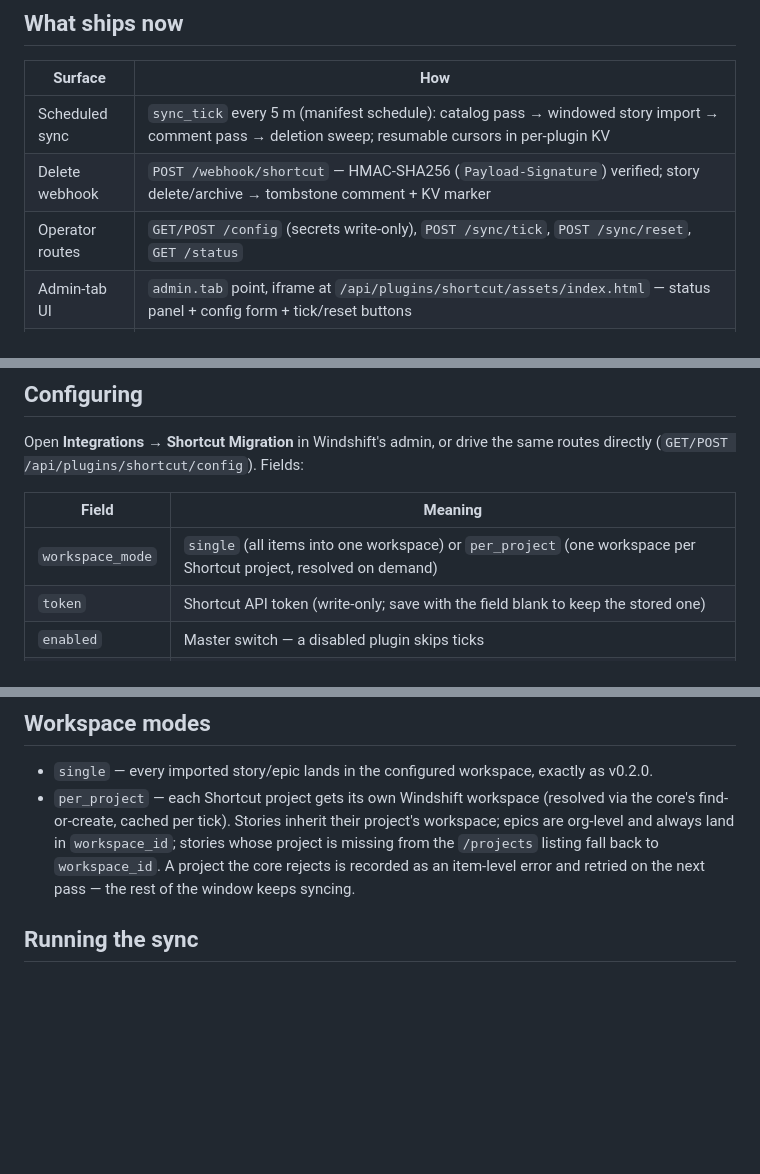
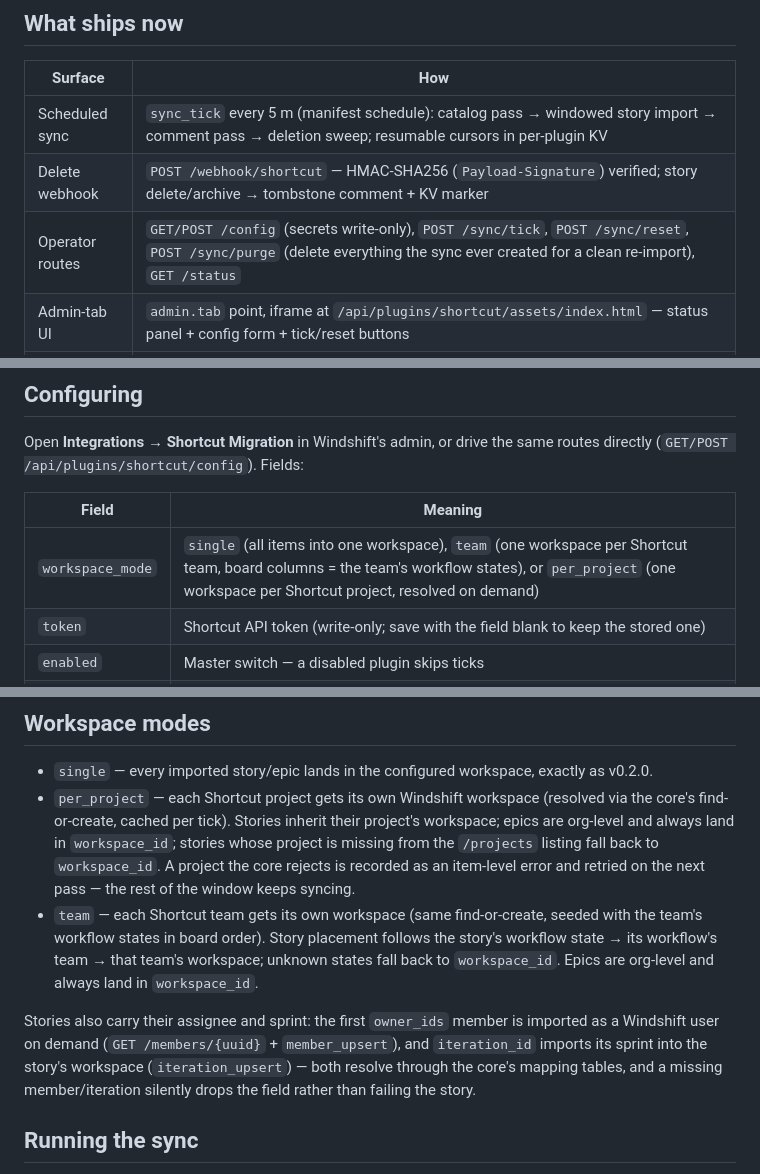
Before and after one commit to NSXBet/windshift-plugin-shortcut, a Markdown page: README.md, 3 parts joined by grey strips. Drawn GitHub-style; blank space fills up the shorter version.

```diff
--- a/README.md
+++ b/README.md
@@ -15,7 +15,7 @@ panel.
 |---|---|
 | Scheduled sync | `sync_tick` every 5 m (manifest schedule): catalog pass → windowed story import → comment pass → deletion sweep; resumable cursors in per-plugin KV |
 | Delete webhook | `POST /webhook/shortcut` — HMAC-SHA256 (`Payload-Signature`) verified; story delete/archive → tombstone comment + KV marker |
-| Operator routes | `GET/POST /config` (secrets write-only), `POST /sync/tick`, `POST /sync/reset`, `GET /status` |
+| Operator routes | `GET/POST /config` (secrets write-only), `POST /sync/tick`, `POST /sync/reset`, `POST /sync/purge` (delete everything the sync ever created for a clean re-import), `GET /status` |
 | Admin-tab UI | `admin.tab` point, iframe at `/api/plugins/shortcut/assets/index.html` — status panel + config form + tick/reset buttons |
 | Persistent state | `kv_get`/`kv_set` host functions — per-plugin KV, survives restarts |
 | Release | `task build` → `dist/shortcut.zip` (`manifest.json` + `plugin.wasm` + `assets/`), attached to a GitHub Release by CI |
@@ -72,7 +72,7 @@ same routes directly (`GET/POST /api/plugins/shortcut/config`). Fields:
 
 | Field | Meaning |
 |---|---|
-| `workspace_mode` | `single` (all items into one workspace) or `per_project` (one workspace per Shortcut project, resolved on demand) |
+| `workspace_mode` | `single` (all items into one workspace), `team` (one workspace per Shortcut team, board columns = the team's workflow states), or `per_project` (one workspace per Shortcut project, resolved on demand) |
 | `token` | Shortcut API token (write-only; save with the field blank to keep the stored one) |
 | `enabled` | Master switch — a disabled plugin skips ticks |
 | `dry_run` | Read-only mode: everything is fetched and counted, nothing is written to Windshift |
@@ -94,6 +94,16 @@ Secrets are never echoed back — `GET /config` reports only
   are org-level and always land in `workspace_id`; stories whose project is missing from
   the `/projects` listing fall back to `workspace_id`. A project the core rejects is recorded
   as an item-level error and retried on the next pass — the rest of the window keeps syncing.
+- `team` — each Shortcut team gets its own workspace (same find-or-create, seeded with the
+  team's workflow states in board order). Story placement follows the story's workflow state →
+  its workflow's team → that team's workspace; unknown states fall back to `workspace_id`.
+  Epics are org-level and always land in `workspace_id`.
+
+Stories also carry their assignee and sprint: the first `owner_ids` member is imported as a
+Windshift user on demand (`GET /members/{uuid}` + `member_upsert`), and `iteration_id` imports
+its sprint into the story's workspace (`iteration_upsert`) — both resolve through the core's
+mapping tables, and a missing member/iteration silently drops the field rather than failing
+the story.
 
 ## Running the sync
 - The manifest schedule ticks every 5 minutes; each tick processes as much as
```
Also changed, not shown: .agents/plans/shortcut-v1-contracts.md (+33 -1 lines).
